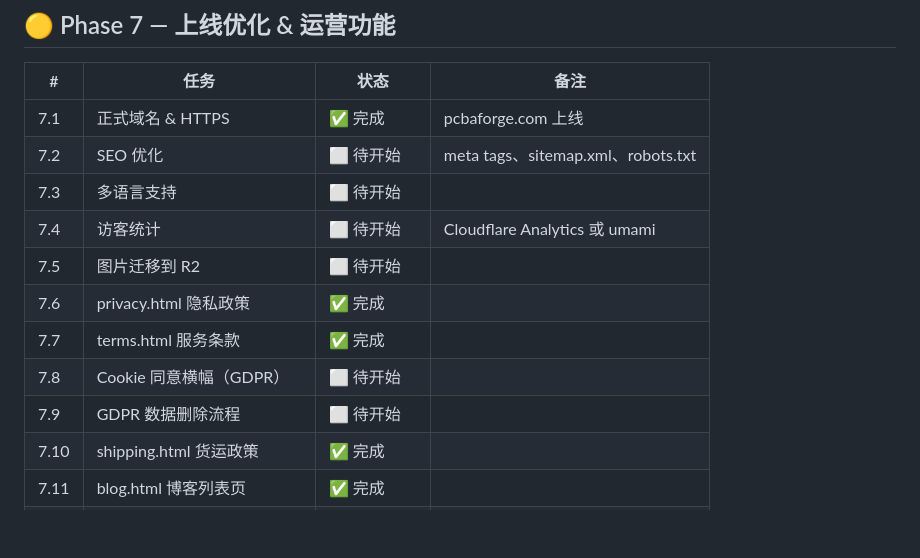
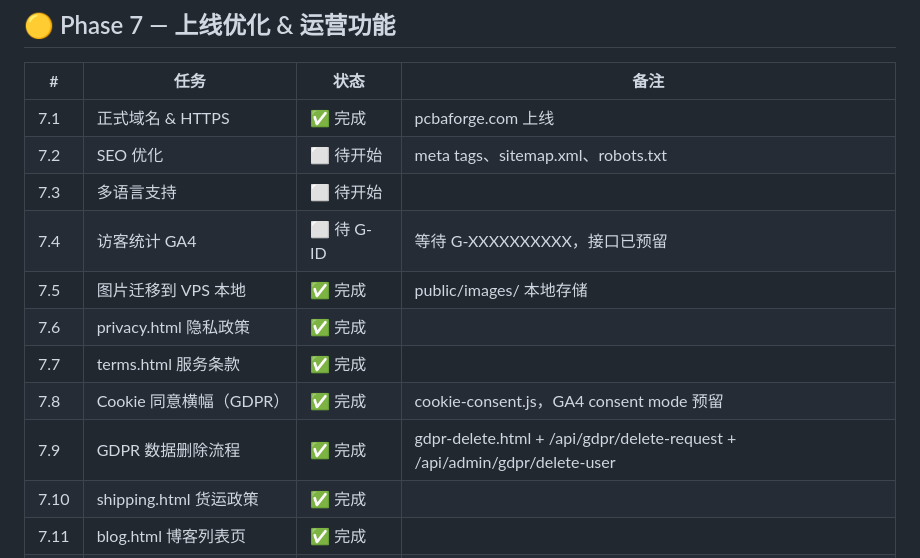
Before and after one commit to andrewljf001/CC-pcba-order-website, a Markdown page: docs/progress.md, the part around one of its changes. Drawn GitHub-style; blank space fills up the shorter version.

```diff
--- a/docs/progress.md
+++ b/docs/progress.md
@@ -51,12 +51,12 @@ Phase 7  上线优化 & 运营功能                   🟡 进行中
 | 7.1 | 正式域名 & HTTPS | ✅ 完成 | pcbaforge.com 上线 |
 | 7.2 | SEO 优化 | ⬜ 待开始 | meta tags、sitemap.xml、robots.txt |
 | 7.3 | 多语言支持 | ⬜ 待开始 | |
-| 7.4 | 访客统计 | ⬜ 待开始 | Cloudflare Analytics 或 umami |
-| 7.5 | 图片迁移到 R2 | ⬜ 待开始 | |
+| 7.4 | 访客统计 GA4 | ⬜ 待 G-ID | 等待 G-XXXXXXXXXX，接口已预留 |
+| 7.5 | 图片迁移到 VPS 本地 | ✅ 完成 | public/images/ 本地存储 |
 | 7.6 | privacy.html 隐私政策 | ✅ 完成 | |
 | 7.7 | terms.html 服务条款 | ✅ 完成 | |
-| 7.8 | Cookie 同意横幅（GDPR） | ⬜ 待开始 | |
-| 7.9 | GDPR 数据删除流程 | ⬜ 待开始 | |
+| 7.8 | Cookie 同意横幅（GDPR） | ✅ 完成 | cookie-consent.js，GA4 consent mode 预留 |
+| 7.9 | GDPR 数据删除流程 | ✅ 完成 | gdpr-delete.html + /api/gdpr/delete-request + /api/admin/gdpr/delete-user |
 | 7.10 | shipping.html 货运政策 | ✅ 完成 | |
 | 7.11 | blog.html 博客列表页 | ✅ 完成 | |
 | 7.12 | blog-post.html 文章详情页 | ✅ 完成 | |
```
Also changed, not shown: other parts of docs/progress.md (+21 -29 lines).
